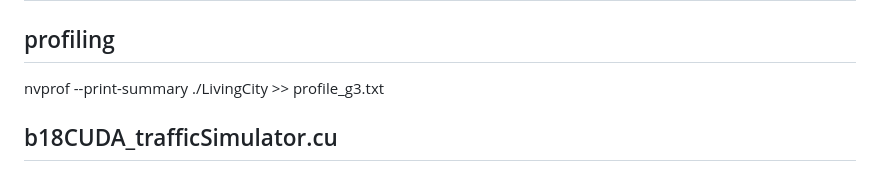
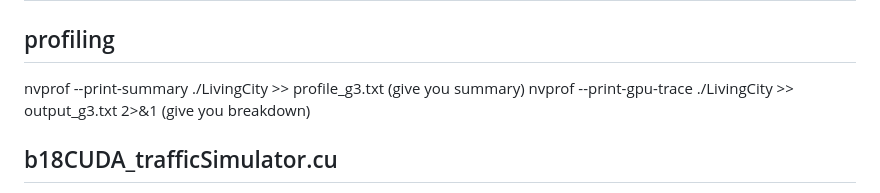
Before and after one commit to Xuan-1998/LPSim, a Markdown page: README.md, the part around the change. GitHub-like rendering.

```diff
--- a/README.md
+++ b/README.md
@@ -1,7 +1,9 @@
 # LPSim (Large (Scale) Parallel (Computing) metropolitan scale traffic Simulation)
 ## profiling
 
-nvprof --print-summary  ./LivingCity >>  profile_g3.txt
+nvprof --print-summary  ./LivingCity >>  profile_g3.txt (give you summary)
+nvprof --print-gpu-trace  ./LivingCity >> output_g3.txt 2>&1 (give you breakdown)
+
 
 ## b18CUDA_trafficSimulator.cu
 The program appears to include several user-defined header files, such as "b18TrafficPerson.h" and "b18EdgeData.h". It also includes the header file "curand_kernel.h", which is part of the CUDA Random Number Generation (CURAND) library. The CURAND library provides functions for generating high-quality random numbers on the GPU.
```
